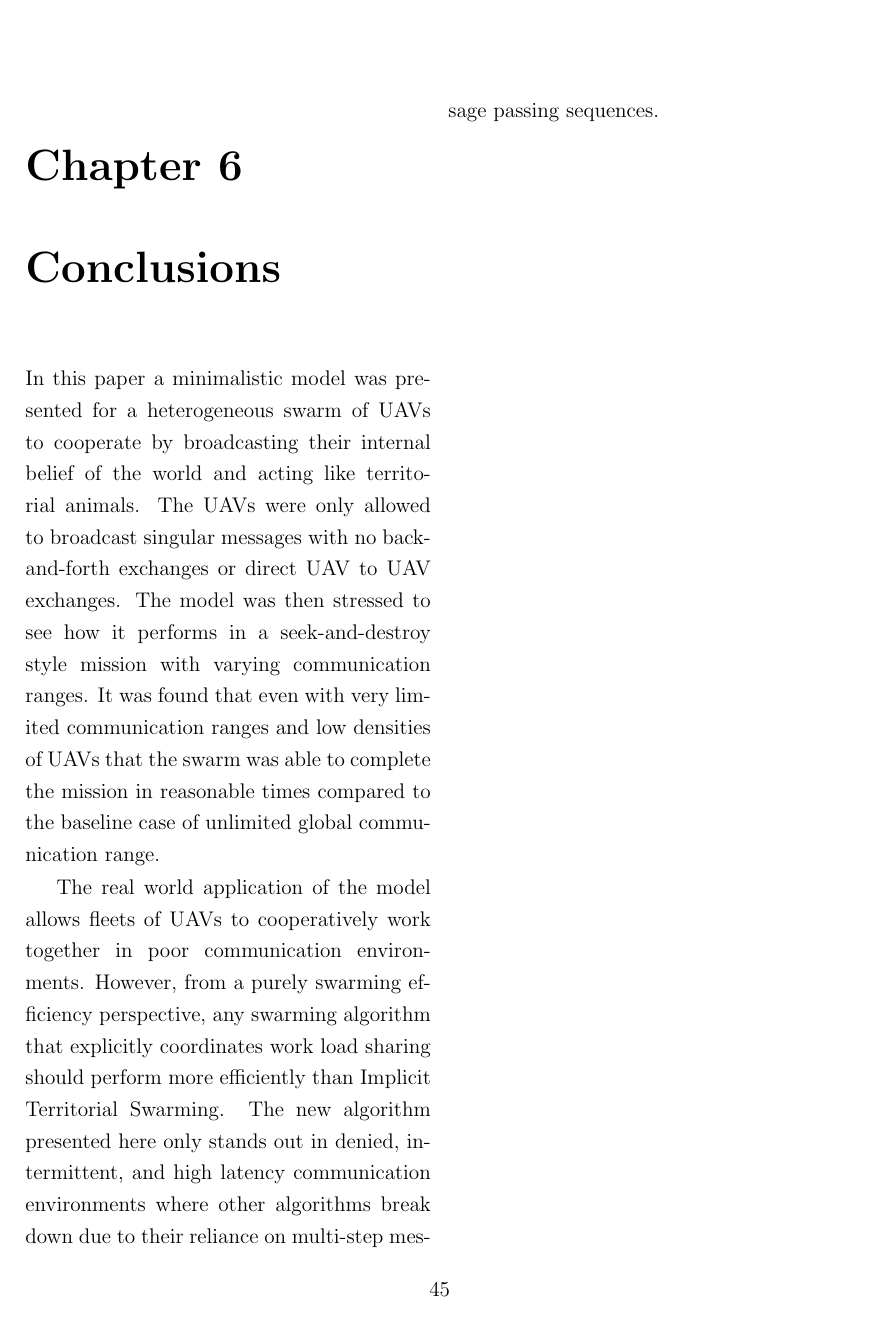
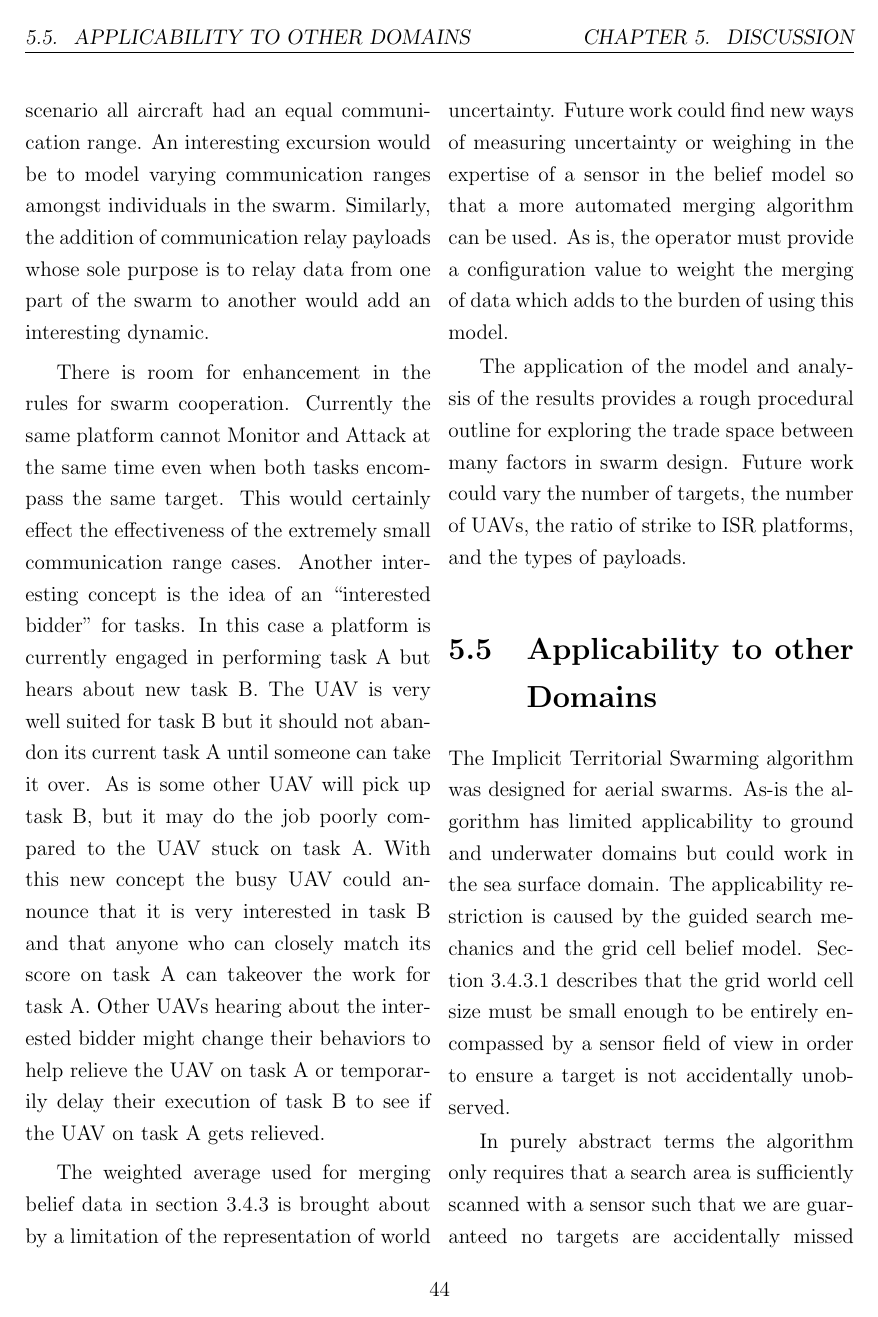
Before and after one commit to tansir1/thesis, a LaTeX thesis (dissertation/dissertation.tex, which reads dissertation/text/results.tex): page 54 of 81 before the commit and page 53 of 82 after it. Compiled offline with pdfLaTeX.

Commit message:
Added section on applicability of the algorithm to other domains.

```diff
--- a/dissertation/text/results.tex
+++ b/dissertation/text/results.tex
@@ -158,3 +158,8 @@ There is room for enhancement in the rules for swarm cooperation.  Currently the
 The weighted average used for merging belief data in section~\ref{sec:uavBelief} is brought about by a limitation of the representation of world uncertainty.  Future work could find new ways of measuring uncertainty or weighing in the expertise of a sensor in the belief model so that a more automated merging algorithm can be used.  As is, the operator must provide a configuration value to weight the merging of data which adds to the burden of using this model.
 
 The application of the model and analysis of the results provides a rough procedural outline for exploring the trade space between many factors in swarm design.  Future work could vary the number of targets, the number of UAVs, the ratio of strike to ISR platforms, and the types of payloads.
+
+\section{Applicability to other Domains}
+The Implicit Territorial Swarming algorithm was designed for aerial swarms.  As-is the algorithm has limited applicability to ground and underwater domains but could work in the sea surface domain.  The applicability restriction is caused by the guided search mechanics and the grid cell belief model.  Section~\ref{sec:cell_beliefs} describes that the grid world cell size must be small enough to be entirely encompassed by a sensor field of view in order to ensure a target is not accidentally unobserved.
+
+In purely abstract terms the algorithm only requires that a search area is sufficiently scanned with a sensor such that we are guaranteed no targets are accidentally missed when performing a belief status update computation for the scanned area. In physical practice this could be accomplished by requiring grid cell sizes to be smaller than the smallest sensor's field of view as done in this simulation.  The constraint could also be satisfied by a very fast slewing sensor that observes comparatively slow moving targets (such that an intelligent target cannot out maneuver a sensor's field of view by physical evasion).  The latter case could be implemented as a rotating radar observing sea vessels or commercial aircraft.
```
Also changed, not shown: dissertation/text/belief_model.tex (+1 -0 lines), dissertation/text/results.tex (6 more changed lines).
